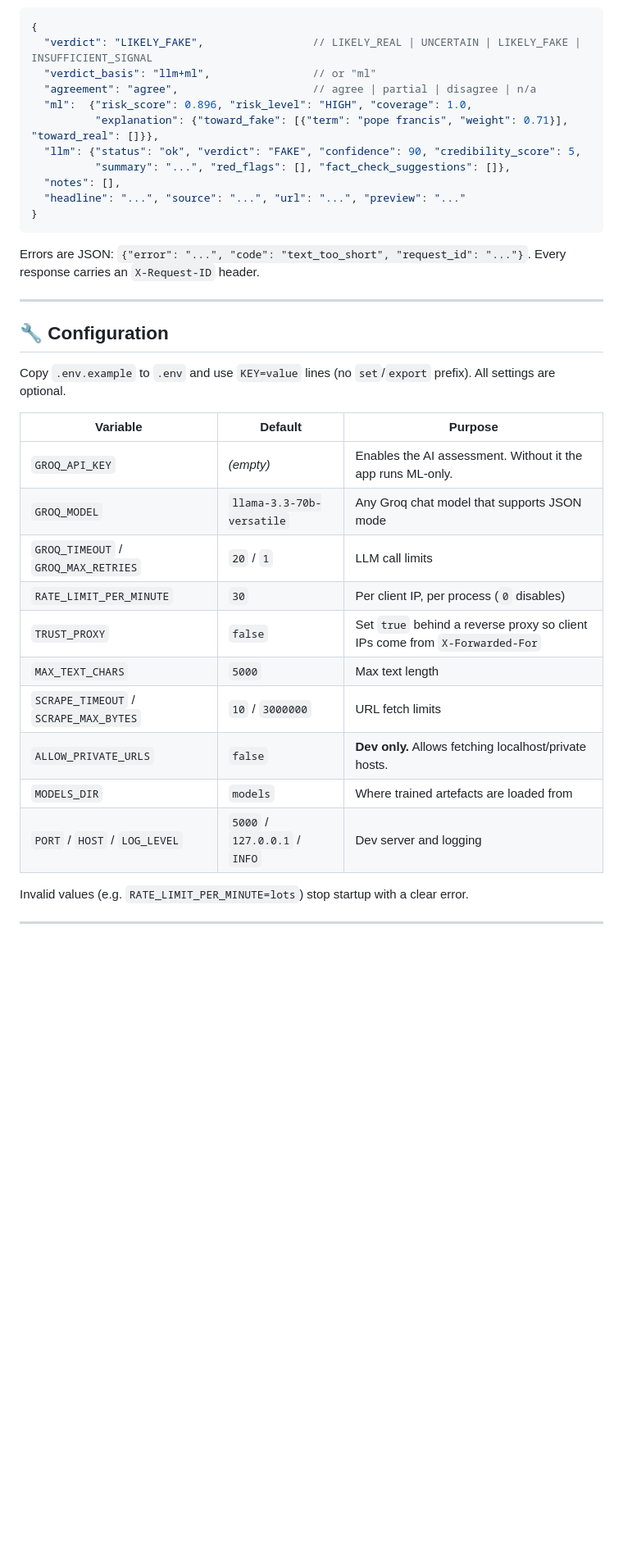
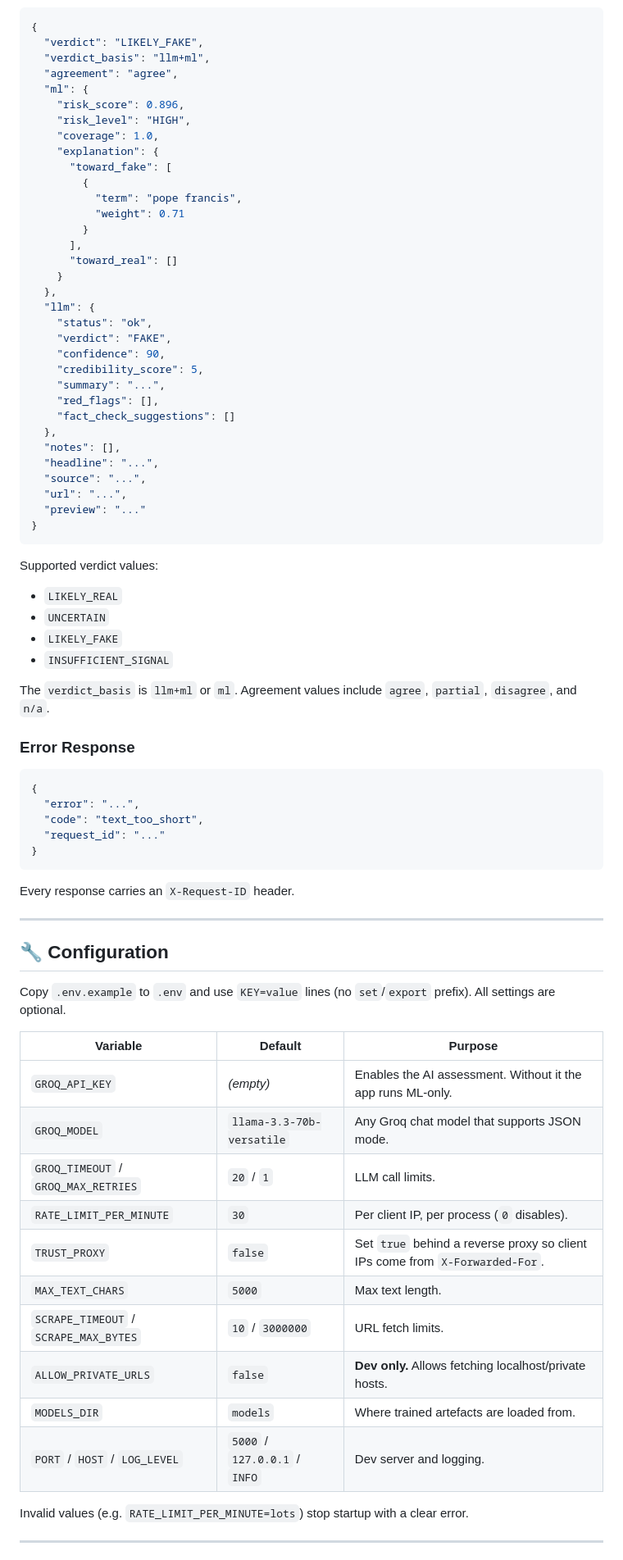
Before and after one commit to TheOneAbovELL/fake-news-detector, a Markdown page: README.md, the part around one of its changes. Shown at 82% size. GitHub-like rendering; blank space fills up the shorter version.

````diff
--- a/README.md
+++ b/README.md
@@ -157,19 +322,60 @@ Response (abridged):
 
 ```json
 {
-  "verdict": "LIKELY_FAKE",                 // LIKELY_REAL | UNCERTAIN | LIKELY_FAKE | INSUFFICIENT_SIGNAL
-  "verdict_basis": "llm+ml",                // or "ml"
-  "agreement": "agree",                     // agree | partial | disagree | n/a
-  "ml":  {"risk_score": 0.896, "risk_level": "HIGH", "coverage": 1.0,
-          "explanation": {"toward_fake": [{"term": "pope francis", "weight": 0.71}], "toward_real": []}},
-  "llm": {"status": "ok", "verdict": "FAKE", "confidence": 90, "credibility_score": 5,
-          "summary": "...", "red_flags": [], "fact_check_suggestions": []},
+  "verdict": "LIKELY_FAKE",
+  "verdict_basis": "llm+ml",
+  "agreement": "agree",
+  "ml": {
+    "risk_score": 0.896,
+    "risk_level": "HIGH",
+    "coverage": 1.0,
+    "explanation": {
+      "toward_fake": [
+        {
+          "term": "pope francis",
+          "weight": 0.71
+        }
+      ],
+      "toward_real": []
+    }
+  },
+  "llm": {
+    "status": "ok",
+    "verdict": "FAKE",
+    "confidence": 90,
+    "credibility_score": 5,
+    "summary": "...",
+    "red_flags": [],
+    "fact_check_suggestions": []
+  },
   "notes": [],
-  "headline": "...", "source": "...", "url": "...", "preview": "..."
+  "headline": "...",
+  "source": "...",
+  "url": "...",
+  "preview": "..."
 }
 ```
 
-Errors are JSON: `{"error": "...", "code": "text_too_short", "request_id": "..."}`. Every response carries an `X-Request-ID` header.
+Supported verdict values:
+
+- `LIKELY_REAL`
+- `UNCERTAIN`
+- `LIKELY_FAKE`
+- `INSUFFICIENT_SIGNAL`
+
+The `verdict_basis` is `llm+ml` or `ml`. Agreement values include `agree`, `partial`, `disagree`, and `n/a`.
+
+### Error Response
+
+```json
+{
+  "error": "...",
+  "code": "text_too_short",
+  "request_id": "..."
+}
+```
+
+Every response carries an `X-Request-ID` header.
 
 ---
 
@@ -180,15 +386,15 @@ Copy `.env.example` to `.env` and use `KEY=value` lines (no `set`/`export` prefi
 | Variable | Default | Purpose |
 |---|---|---|
 | `GROQ_API_KEY` | *(empty)* | Enables the AI assessment. Without it the app runs ML-only. |
-| `GROQ_MODEL` | `llama-3.3-70b-versatile` | Any Groq chat model that supports JSON mode |
-| `GROQ_TIMEOUT` / `GROQ_MAX_RETRIES` | `20` / `1` | LLM call limits |
-| `RATE_LIMIT_PER_MINUTE` | `30` | Per client IP, per process (`0` disables) |
-| `TRUST_PROXY` | `false` | Set `true` behind a reverse proxy so client IPs come from `X-Forwarded-For` |
-| `MAX_TEXT_CHARS` | `5000` | Max text length |
-| `SCRAPE_TIMEOUT` / `SCRAPE_MAX_BYTES` | `10` / `3000000` | URL fetch limits |
+| `GROQ_MODEL` | `llama-3.3-70b-versatile` | Any Groq chat model that supports JSON mode. |
+| `GROQ_TIMEOUT` / `GROQ_MAX_RETRIES` | `20` / `1` | LLM call limits. |
+| `RATE_LIMIT_PER_MINUTE` | `30` | Per client IP, per process (`0` disables). |
+| `TRUST_PROXY` | `false` | Set `true` behind a reverse proxy so client IPs come from `X-Forwarded-For`. |
+| `MAX_TEXT_CHARS` | `5000` | Max text length. |
+| `SCRAPE_TIMEOUT` / `SCRAPE_MAX_BYTES` | `10` / `3000000` | URL fetch limits. |
 | `ALLOW_PRIVATE_URLS` | `false` | **Dev only.** Allows fetching localhost/private hosts. |
-| `MODELS_DIR` | `models` | Where trained artefacts are loaded from |
-| `PORT` / `HOST` / `LOG_LEVEL` | `5000` / `127.0.0.1` / `INFO` | Dev server and logging |
+| `MODELS_DIR` | `models` | Where trained artefacts are loaded from. |
+| `PORT` / `HOST` / `LOG_LEVEL` | `5000` / `127.0.0.1` / `INFO` | Dev server and logging. |
 
 Invalid values (e.g. `RATE_LIMIT_PER_MINUTE=lots`) stop startup with a clear error.
 
````
Also changed, not shown: other parts of README.md (+285 -62 lines).
